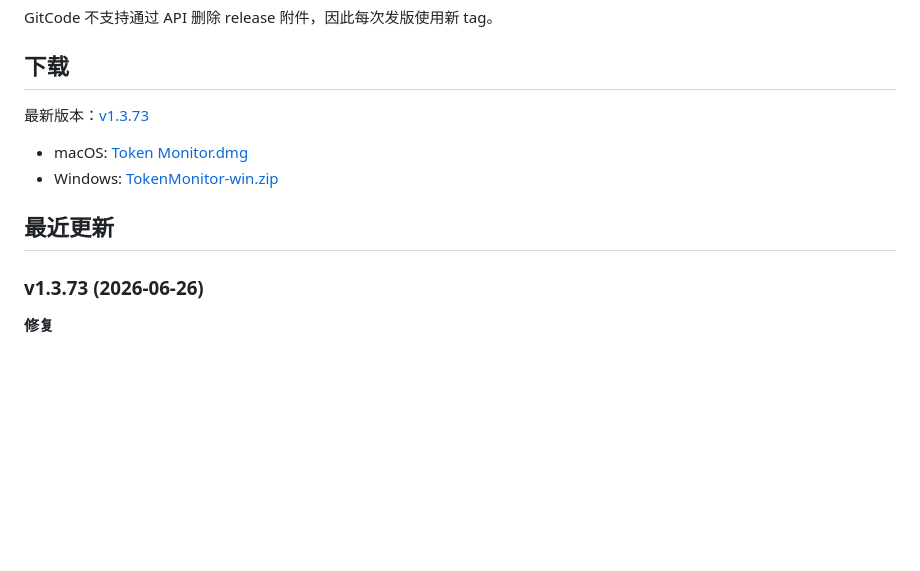
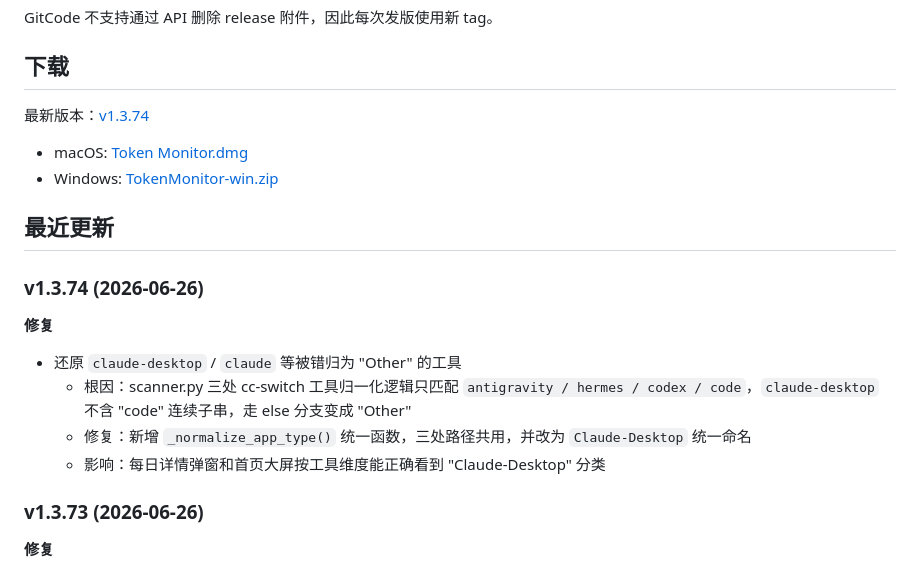
Before and after one commit to s01022953059-sys/TokenMonitor, a Markdown page: README.md, the part around one of its changes. GitHub-like rendering; blank space fills up the shorter version.

Commit message:
docs: README 更新 v1.3.74 (claude-desktop 工具还原)
- 下载链接 v1.3.73 → v1.3.74
- 新增 v1.3.74 章节: claude-desktop 归一化 bug 修复
- 已同步到 GitCode 远端 (sha 84a743dac7ae)

Co-Authored-By: Claude Haiku 4.5 <noreply@anthropic.com>

```diff
--- a/README.md
+++ b/README.md
@@ -252,5 +252,5 @@ GitCode 不支持通过 API 删除 release 附件，因此每次发版使用新
 
 ## 下载
 
-最新版本：[v1.3.73](https://gitcode.com/baggiopeng/TokenMonitor/releases/v1.3.73)
+最新版本：[v1.3.74](https://gitcode.com/baggiopeng/TokenMonitor/releases/v1.3.74)
 
@@ -259,5 +259,13 @@ GitCode 不支持通过 API 删除 release 附件，因此每次发版使用新
 
 ## 最近更新
+
+### v1.3.74 (2026-06-26)
+
+**修复**
+- 还原 `claude-desktop` / `claude` 等被错归为 "Other" 的工具
+  - 根因：scanner.py 三处 cc-switch 工具归一化逻辑只匹配 `antigravity / hermes / codex / code`，`claude-desktop` 不含 "code" 连续子串，走 else 分支变成 "Other"
+  - 修复：新增 `_normalize_app_type()` 统一函数，三处路径共用，并改为 `Claude-Desktop` 统一命名
+  - 影响：每日详情弹窗和首页大屏按工具维度能正确看到 "Claude-Desktop" 分类
 
 ### v1.3.73 (2026-06-26)
 
```
Also changed, not shown: other parts of README.md (+2 -2 lines).
